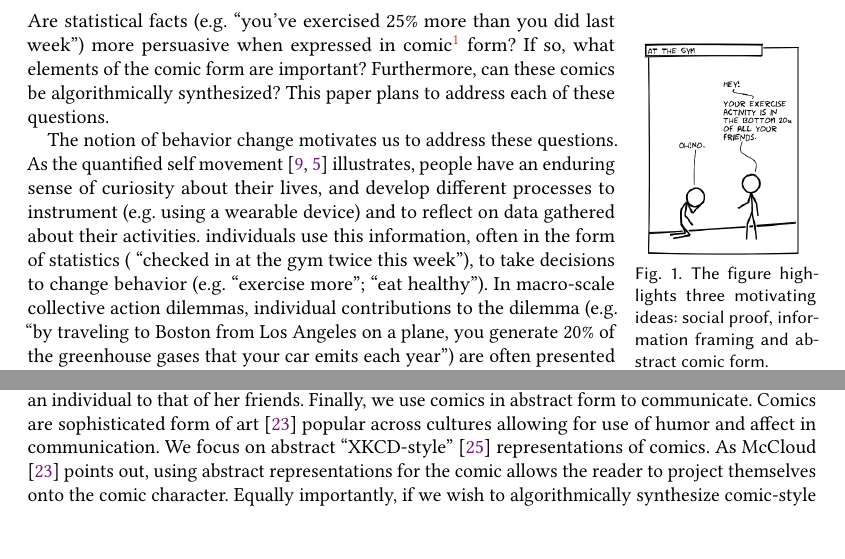
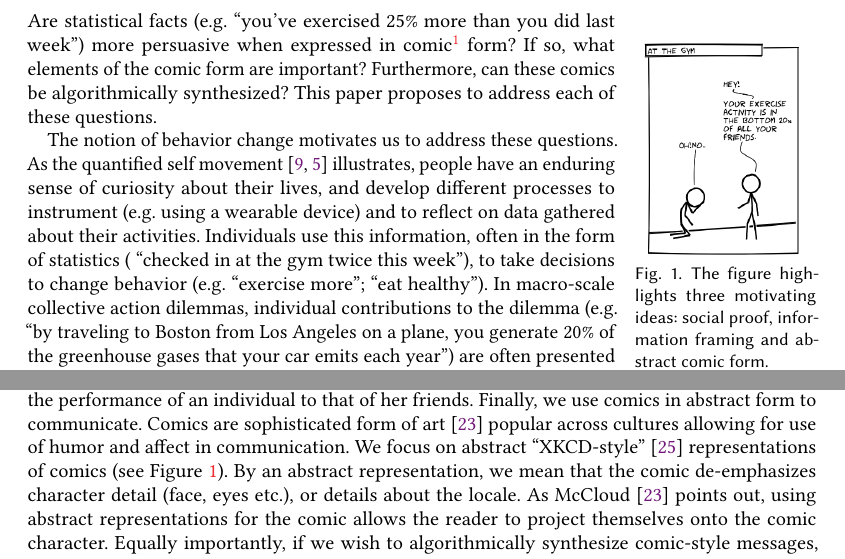
Before and after one commit to CrowdDynamicsLab/ComicPersuasion, a LaTeX paper (Paper Draft/LaTeX/cscw2018-comic.tex, which reads Paper Draft/LaTeX/intro.tex): two parts of pages 1 and 2 of 19, joined at a grey line, cut so that both start at the same text, the shorter picture padded with empty space. Compiled offline with pdfLaTeX.

Commit message:
intro final

```diff
--- a/Paper Draft/LaTeX/intro.tex
+++ b/Paper Draft/LaTeX/intro.tex
@@ -14,11 +14,11 @@
     \centering
     \includegraphics[width=0.21\textwidth]{figures/intro_new.png}
   \vspace{-10pt}
-  \caption{The figure highlights three motivating ideas: social proof, information framing and abstract comic form.}
+  \caption{The figure highlights three motivating ideas: social proof, information framing and abstract comic form.} \label{fig:intro}
   \vspace{-10pt}
 \end{wrapfigure}
 
-Are statistical facts (e.g. ``you've exercised 25\% more than you did last week'') more persuasive when expressed in comic\footnote{We use ``comic form'' as opposed to the more formal ``graphic form'' to avoid any confusion with other visual representations of data, including charts and diagrams.} form? If so, what elements of the comic form are important? Furthermore, can these comics be algorithmically synthesized? This paper plans to address each of these questions.
+Are statistical facts (e.g. ``you've exercised 25\% more than you did last week'') more persuasive when expressed in comic\footnote{We use ``comic form'' as opposed to the more formal ``graphic form'' to avoid any confusion with other visual representations of data, including charts and diagrams.} form? If so, what elements of the comic form are important? Furthermore, can these comics be algorithmically synthesized? This paper proposes to address each of these questions.
 
-The notion of behavior change motivates us to address these questions. As the quantified self movement~\cite{Epstein2014,Choe2014} illustrates, people have an enduring sense of curiosity about their lives, and develop different processes to instrument (e.g. using a wearable device) and to reflect on data gathered about their activities. individuals use this information, often in the form of statistics ( ``checked in at the gym twice this week''), to take decisions to change behavior (e.g. ``exercise more''; ``eat healthy''). In macro-scale collective action dilemmas, individual contributions to the dilemma (e.g. ``by traveling to Boston from Los Angeles on a plane, you generate 20\% of the greenhouse gases that your car emits each year'') are often presented as statistical facts. While visualizations often accompany these facts ( e.g. a graph of weight over time for a person interested in weight loss), the statistic itself is presented in textual form.
+The notion of behavior change motivates us to address these questions. As the quantified self movement~\cite{Epstein2014,Choe2014} illustrates, people have an enduring sense of curiosity about their lives, and develop different processes to instrument (e.g. using a wearable device) and to reflect on data gathered about their activities. Individuals use this information, often in the form of statistics ( ``checked in at the gym twice this week''), to take decisions to change behavior (e.g. ``exercise more''; ``eat healthy''). In macro-scale collective action dilemmas, individual contributions to the dilemma (e.g. ``by traveling to Boston from Los Angeles on a plane, you generate 20\% of the greenhouse gases that your car emits each year'') are often presented as statistical facts. While visualizations often accompany these facts ( e.g. a graph of weight over time for a person interested in weight loss), the statistic itself is presented in textual form.
 
@@ -26,5 +26,5 @@ Human beings show significant resistance to changing their behavior based on sta
 
-Three ideas underpin this paper: information framing, ``social proof,'' and the comic form. First, work in Behavioral Economics~\cite{tversky1992advances,tversky1981framing} shows that how we frame the text matters and can cause preference reversal. Briefly, individuals show different preferences to statements with identical information due to risk aversion (e.g. ``if you take the plane, there is a 50\% chance that you will fall ill'' vs. ``if you take the plane there is a 50\% chance that you will be healthy''; the former is more salient due to risk aversion). We plan to use frames to represent statistical facts. Second, work in Psychology shows that individuals' decisions are guided by social norms~\cite{goldstein2008room,schultz2007constructive}. In a well known experiment on the design of signs for towel reuse,~\textcite{goldstein2008room} showed that use of social norms in the message had a significant impact on towel re-use, when compared to the standard sign that asks us to re-use towels to save water. In a related study,~\textcite{schultz2007constructive} demonstrated the positive impact of comparing one's energy consumption patterns with that of one's neighbors. Today, many households in the U.S. receive bills from their utility companies comparing their energy use to their neighbors as a consequence of this study. In our paper, we use this idea of the ``social proof'', by comparing the performance of an individual to that of her friends. Finally, we use comics in abstract form to communicate. Comics are sophisticated form of art~\cite{scott1993understanding} popular across cultures allowing for use of humor and affect in communication. We focus on abstract ``XKCD-style'' ~\cite{munroe2009xkcd}  representations of comics. As~\textcite{scott1993understanding} points out, using abstract representations for the comic allows the reader to project themselves onto the comic character. Equally importantly, if we wish to algorithmically synthesize comic-style messages, abstract representations allows for a straightforward synthesis and for use in a wide variety of contexts. While comic form has found use in scientific communication~\cite{McDermottPB18} and in a multilingual classroom~\cite{cary2004going}, its use in behavior change through algorithmically synthesized comic messages is not yet well understood.
+Three ideas underpin this paper: information framing, ``social proof,'' and the comic form. First, work in Behavioral Economics~\cite{tversky1992advances,tversky1981framing} shows that how we frame the text matters and can cause preference reversal. Briefly, individuals show different preferences to statements with identical information due to risk aversion (e.g. ``if you take the plane, there is a 50\% chance that you will fall ill'' vs. ``if you take the plane there is a 50\% chance that you will be healthy''; the former is more salient due to risk aversion). We plan to use frames to represent statistical facts. Second, work in Psychology shows that individuals' decisions are guided by social norms~\cite{goldstein2008room,schultz2007constructive}. In a well known experiment on the design of signs for towel reuse,~\textcite{goldstein2008room} showed that use of social norms in the message had a significant impact on towel re-use, when compared to the standard sign that asks us to re-use towels to save water. In a related study,~\textcite{schultz2007constructive} demonstrated the positive impact of comparing one's energy consumption patterns with that of one's neighbors. Today, many households in the U.S. receive bills from their utility companies comparing their energy use to their neighbors as a consequence of this study. In our paper, we use this idea of the ``social proof'', by comparing the performance of an individual to that of her friends. Finally, we use comics in abstract form to communicate. Comics are sophisticated form of art~\cite{scott1993understanding} popular across cultures allowing for use of humor and affect in communication. We focus on abstract ``XKCD-style'' ~\cite{munroe2009xkcd}  representations of comics (see~\Cref{fig:intro}). By an abstract representation, we mean that the comic de-emphasizes character detail (face, eyes etc.), or details about the locale. As~\textcite{scott1993understanding} points out, using abstract representations for the comic allows the reader to project themselves onto the comic character. Equally importantly, if we wish to algorithmically synthesize comic-style messages, abstract representations allows for a straightforward synthesis and for use in a wide variety of contexts. While the comic form has found use in scientific communication~\cite{McDermottPB18} and in a multilingual classroom~\cite{cary2004going}, its use in behavior change through algorithmically synthesized comic messages is not yet well understood.
 
 % one of the most popular form of art across different cultures.
 %
```
Also changed, not shown: Paper Draft/LaTeX/intro.tex (4 more changed lines).
